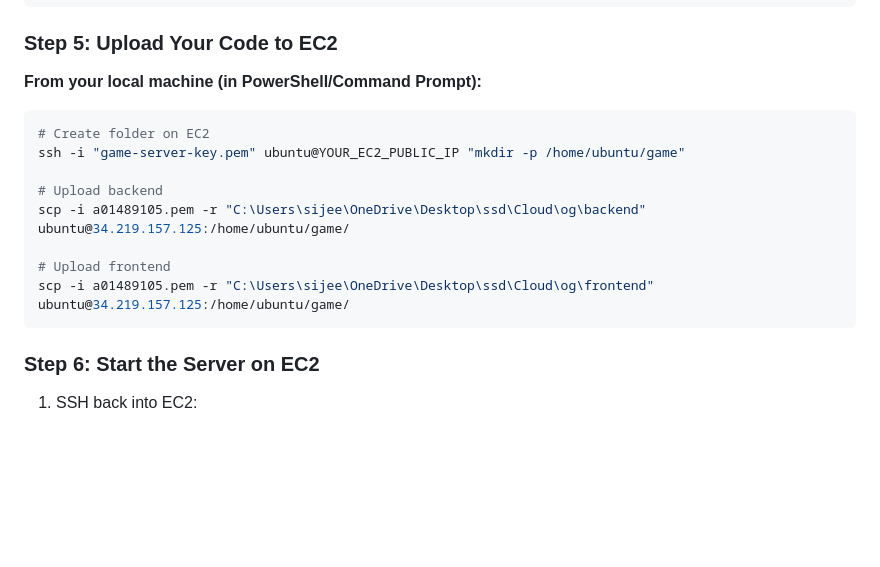
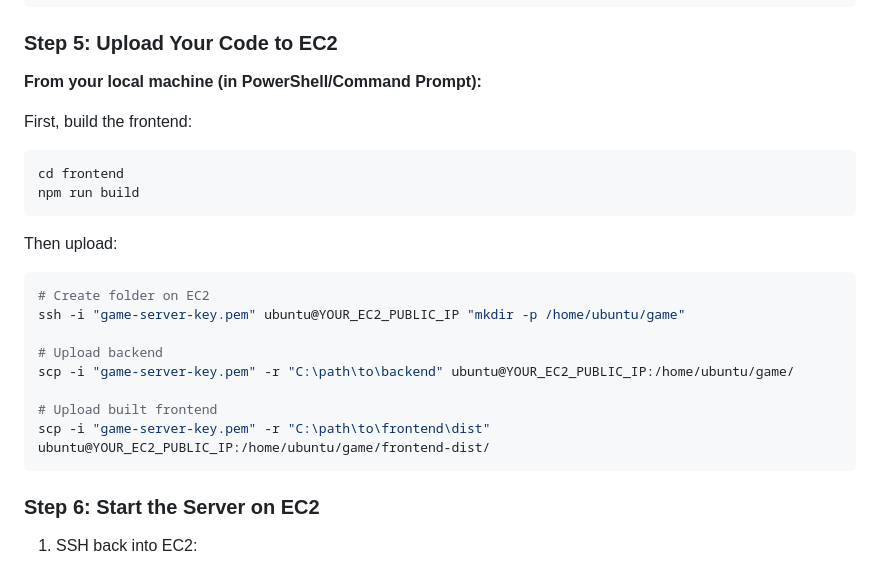
Before and after one commit to sijeecodes/SaveTheShip, a Markdown page: README.md, the part around one of its changes. Drawn GitHub-style; blank space fills up the shorter version.

````diff
--- a/README.md
+++ b/README.md
@@ -149,15 +199,22 @@ npm --version
 
 **From your local machine (in PowerShell/Command Prompt):**
 
+First, build the frontend:
+```bash
+cd frontend
+npm run build
+```
+
+Then upload:
 ```bash
 # Create folder on EC2
 ssh -i "game-server-key.pem" ubuntu@YOUR_EC2_PUBLIC_IP "mkdir -p /home/ubuntu/game"
 
 # Upload backend
-scp -i a01489105.pem -r "C:\Users\sijee\OneDrive\Desktop\ssd\Cloud\og\backend" ubuntu@34.219.157.125:/home/ubuntu/game/
+scp -i "game-server-key.pem" -r "C:\path\to\backend" ubuntu@YOUR_EC2_PUBLIC_IP:/home/ubuntu/game/
 
-# Upload frontend
-scp -i a01489105.pem -r "C:\Users\sijee\OneDrive\Desktop\ssd\Cloud\og\frontend" ubuntu@34.219.157.125:/home/ubuntu/game/
+# Upload built frontend
+scp -i "game-server-key.pem" -r "C:\path\to\frontend\dist" ubuntu@YOUR_EC2_PUBLIC_IP:/home/ubuntu/game/frontend-dist/
 ```
 
 ### Step 6: Start the Server on EC2
````
Also changed, not shown: other parts of README.md (+86 -32 lines).
